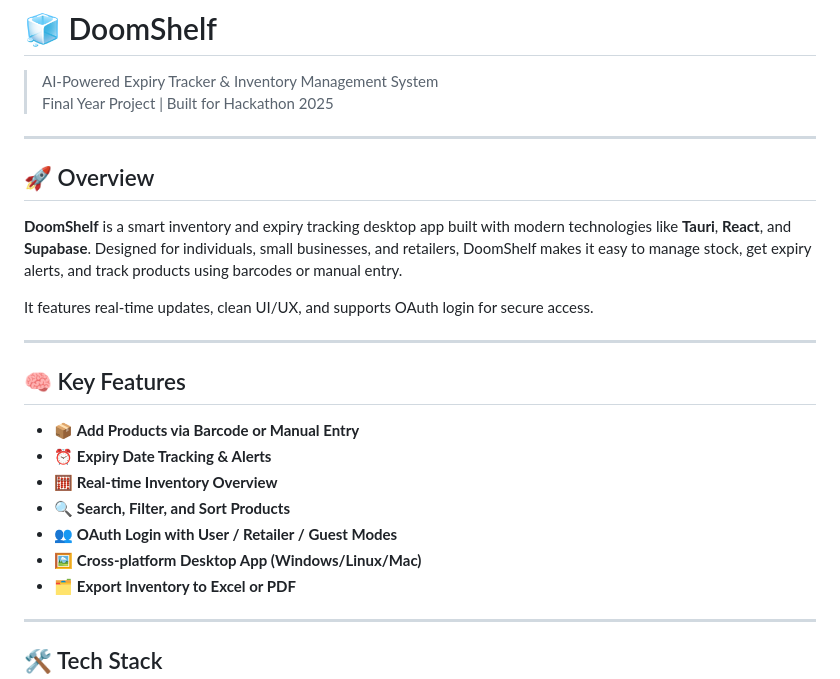
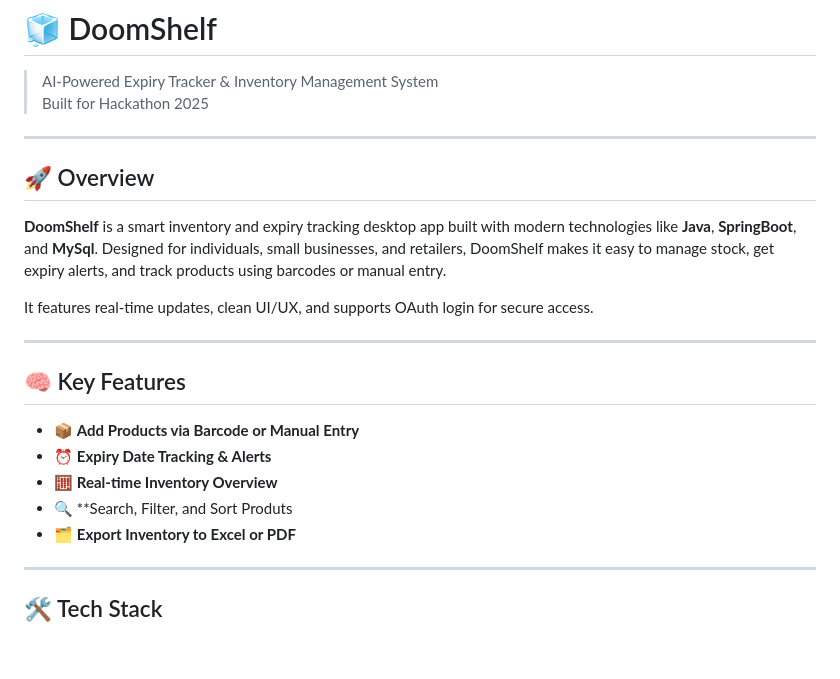
Before and after one commit to UtkarshUpadhyay7/Hackathon_project, a Markdown page: README.md, the part around the change. Drawn GitHub-style; blank space fills up the shorter version.

```diff
--- a/README.md
+++ b/README.md
@@ -1,13 +1,13 @@
 # 🧊 DoomShelf
 
 > AI-Powered Expiry Tracker & Inventory Management System
-> Final Year Project | Built for Hackathon 2025
+>   Built for Hackathon 2025
 
 ---
 
 ## 🚀 Overview
 
-**DoomShelf** is a smart inventory and expiry tracking desktop app built with modern technologies like **Tauri**, **React**, and **Supabase**. Designed for individuals, small businesses, and retailers, DoomShelf makes it easy to manage stock, get expiry alerts, and track products using barcodes or manual entry.
+**DoomShelf** is a smart inventory and expiry tracking desktop app built with modern technologies like **Java**, **SpringBoot**, and **MySql**. Designed for individuals, small businesses, and retailers, DoomShelf makes it easy to manage stock, get expiry alerts, and track products using barcodes or manual entry.
 
 It features real-time updates, clean UI/UX, and supports OAuth login for secure access.
 
@@ -18,9 +18,7 @@ It features real-time updates, clean UI/UX, and supports OAuth login for secure
 - 📦 **Add Products via Barcode or Manual Entry**
 - ⏰ **Expiry Date Tracking & Alerts**
 - 🧮 **Real-time Inventory Overview**
-- 🔍 **Search, Filter, and Sort Products**
-- 👥 **OAuth Login with User / Retailer / Guest Modes**
-- 🖼️ **Cross-platform Desktop App (Windows/Linux/Mac)**
+- 🔍 **Search, Filter, and Sort Produts
 - 🗂️ **Export Inventory to Excel or PDF**
 
 ---
```
